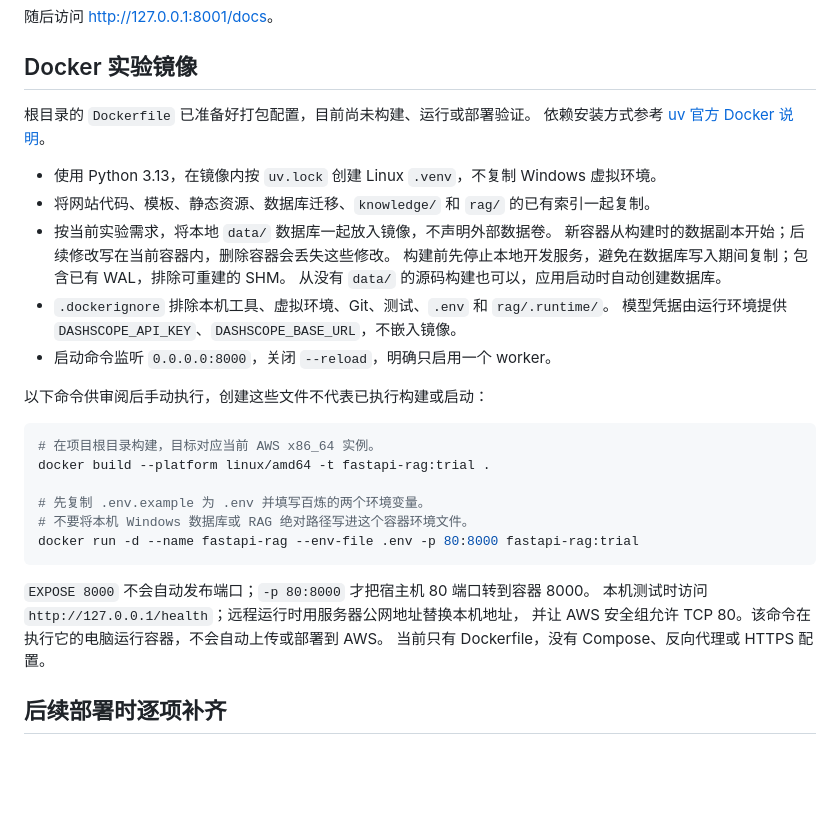
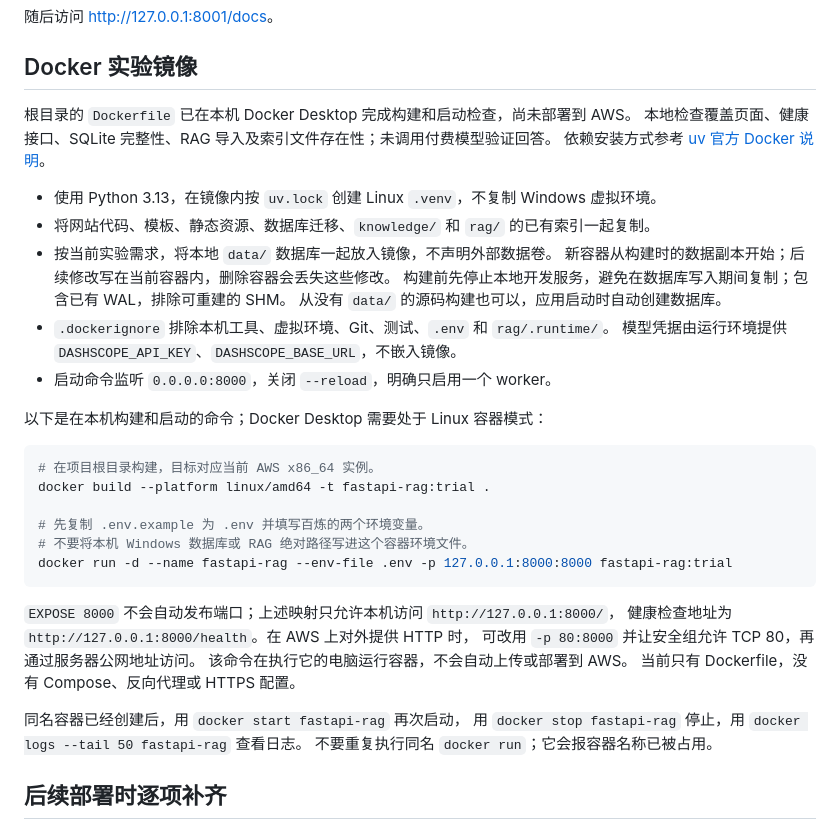
Before and after one commit to normal12isreal/fast_shaoxi, a Markdown page: docs/server.md, the part around the change. GitHub-like rendering; blank space fills up the shorter version.

Commit message:
Document verified local Docker startup and container lifecycle

````diff
--- a/docs/server.md
+++ b/docs/server.md
@@ -27,7 +27,8 @@ HTTP 超时无法杀死 Python 线程，执行名额等真实调用结束才释
 
 ## Docker 实验镜像
 
-根目录的 `Dockerfile` 已准备好打包配置，目前尚未构建、运行或部署验证。
+根目录的 `Dockerfile` 已在本机 Docker Desktop 完成构建和启动检查，尚未部署到 AWS。
+本地检查覆盖页面、健康接口、SQLite 完整性、RAG 导入及索引文件存在性；未调用付费模型验证回答。
 依赖安装方式参考 [uv 官方 Docker 说明](https://docs.astral.sh/uv/guides/integration/docker/)。
 
 - 使用 Python 3.13，在镜像内按 `uv.lock` 创建 Linux `.venv`，不复制 Windows 虚拟环境。
@@ -40,7 +41,7 @@ HTTP 超时无法杀死 Python 线程，执行名额等真实调用结束才释
   模型凭据由运行环境提供 `DASHSCOPE_API_KEY`、`DASHSCOPE_BASE_URL`，不嵌入镜像。
 - 启动命令监听 `0.0.0.0:8000`，关闭 `--reload`，明确只启用一个 worker。
 
-以下命令供审阅后手动执行，创建这些文件不代表已执行构建或启动：
+以下是在本机构建和启动的命令；Docker Desktop 需要处于 Linux 容器模式：
 
 ```powershell
 # 在项目根目录构建，目标对应当前 AWS x86_64 实例。
@@ -48,13 +49,18 @@ docker build --platform linux/amd64 -t fastapi-rag:trial .
 
 # 先复制 .env.example 为 .env 并填写百炼的两个环境变量。
 # 不要将本机 Windows 数据库或 RAG 绝对路径写进这个容器环境文件。
-docker run -d --name fastapi-rag --env-file .env -p 80:8000 fastapi-rag:trial
+docker run -d --name fastapi-rag --env-file .env -p 127.0.0.1:8000:8000 fastapi-rag:trial
 ```
 
-`EXPOSE 8000` 不会自动发布端口；`-p 80:8000` 才把宿主机 80 端口转到容器 8000。
-本机测试时访问 `http://127.0.0.1/health`；远程运行时用服务器公网地址替换本机地址，
-并让 AWS 安全组允许 TCP 80。该命令在执行它的电脑运行容器，不会自动上传或部署到 AWS。
+`EXPOSE 8000` 不会自动发布端口；上述映射只允许本机访问 `http://127.0.0.1:8000/`，
+健康检查地址为 `http://127.0.0.1:8000/health`。在 AWS 上对外提供 HTTP 时，
+可改用 `-p 80:8000` 并让安全组允许 TCP 80，再通过服务器公网地址访问。
+该命令在执行它的电脑运行容器，不会自动上传或部署到 AWS。
 当前只有 Dockerfile，没有 Compose、反向代理或 HTTPS 配置。
+
+同名容器已经创建后，用 `docker start fastapi-rag` 再次启动，
+用 `docker stop fastapi-rag` 停止，用 `docker logs --tail 50 fastapi-rag` 查看日志。
+不要重复执行同名 `docker run`；它会报容器名称已被占用。
 
 ## 后续部署时逐项补齐
 
````
